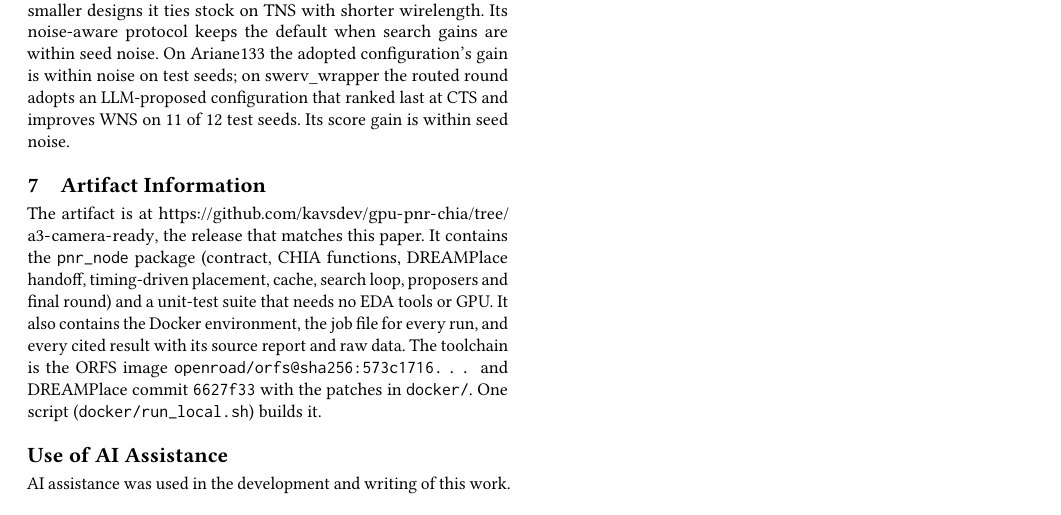
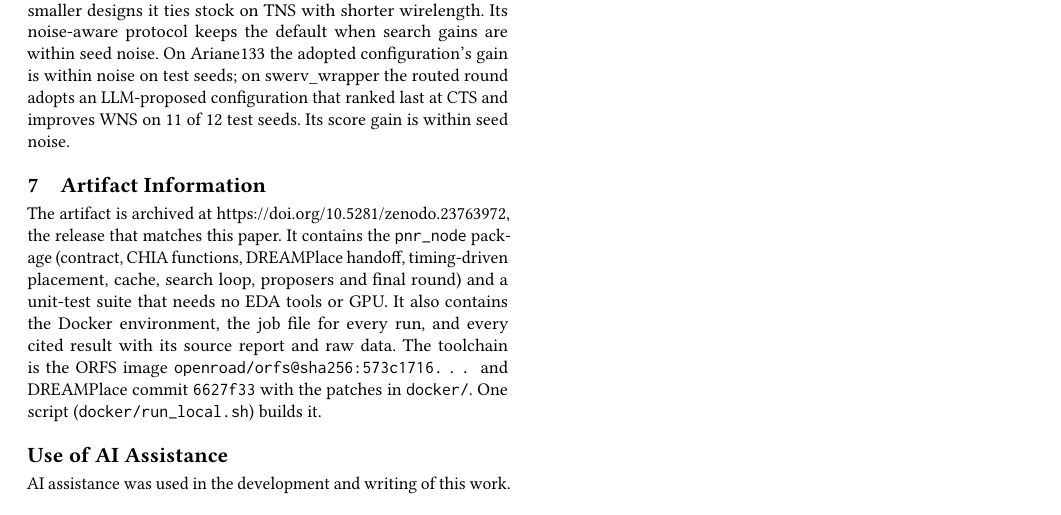
Before and after one commit to kavsdev/gpu-pnr-chia, a LaTeX paper (paper/main.tex): part of page 5 of 5, cut so that both start at the same text. Compiled offline with pdfLaTeX.

Commit message:
Paper and README: cite the Zenodo DOI of the a3-camera-ready release

```diff
--- a/paper/main.tex
+++ b/paper/main.tex
@@ -352,8 +352,8 @@ improves WNS on 11 of 12 test seeds. Its score gain is within seed noise.
 %% =====================================================================
 \section{Artifact Information}
 \label{sec:artifact}
-The artifact is at
-\url{https://github.com/kavsdev/gpu-pnr-chia/tree/a3-camera-ready}, the
+The artifact is archived at
+\url{https://doi.org/10.5281/zenodo.23763972}, the
 release that matches this paper. It contains the \texttt{pnr\_node} package
 (contract, CHIA functions, DREAMPlace handoff, timing-driven placement,
 cache, search loop, proposers and final round) and a unit-test suite that
```
Also changed, not shown: README.md, paper/main.pdf.
